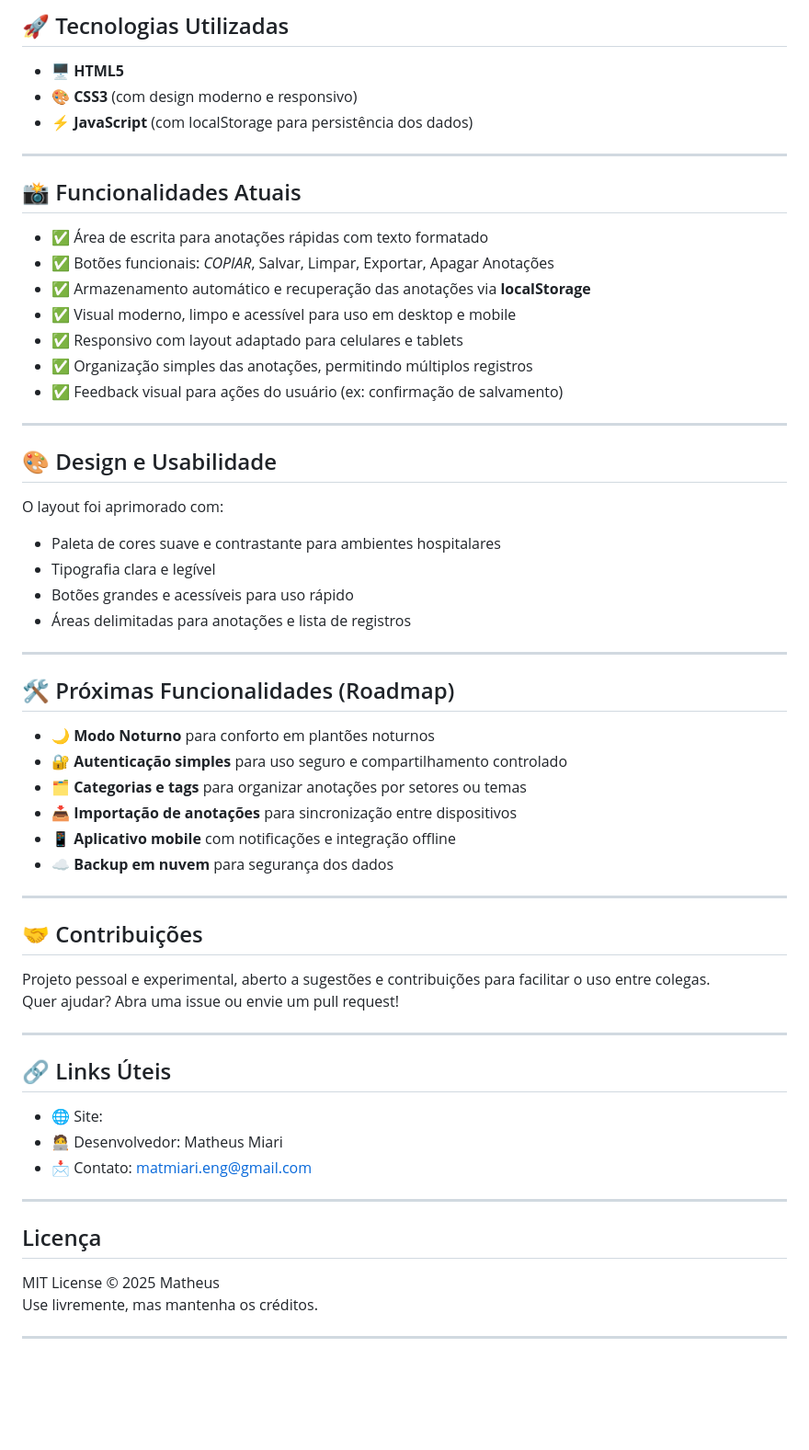
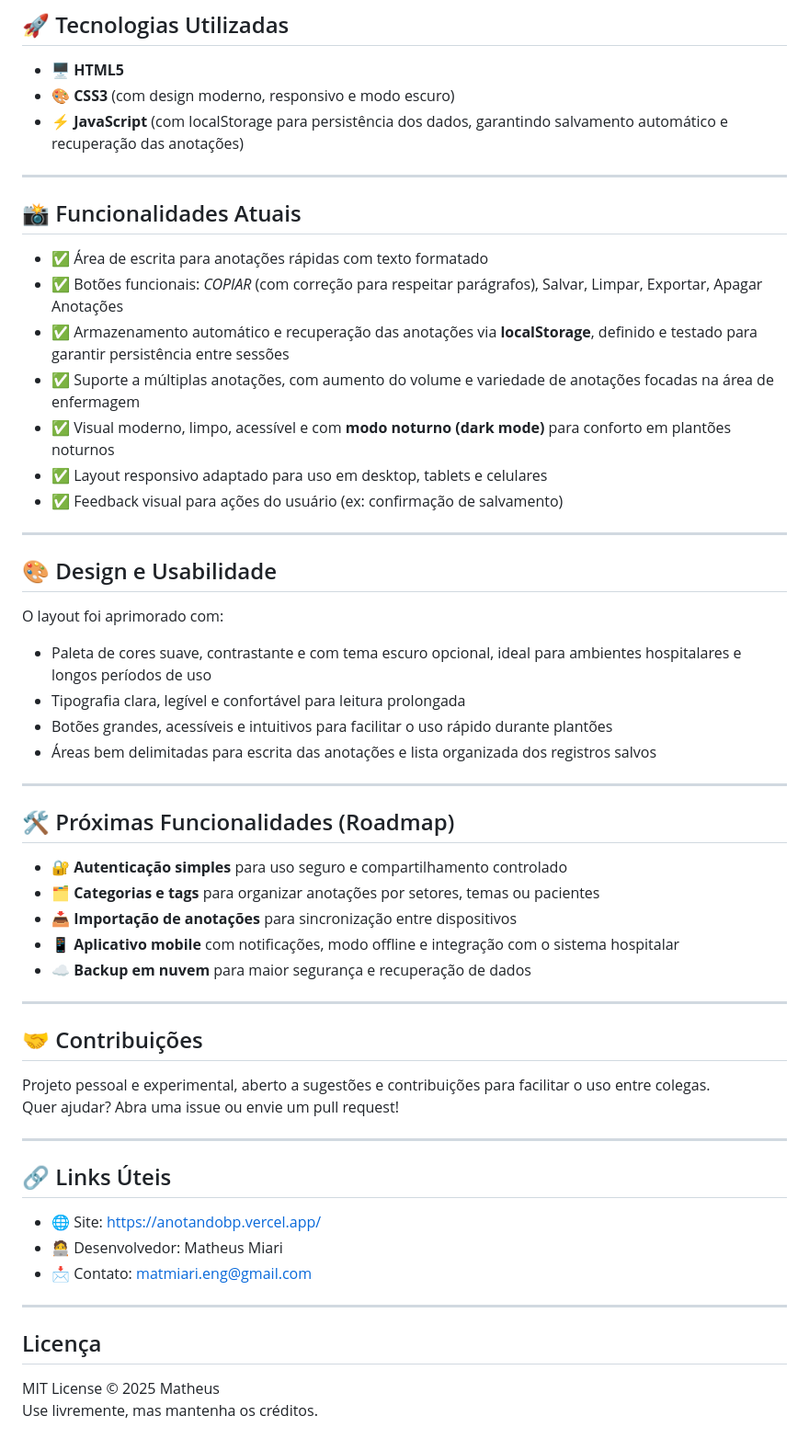
Before and after one commit to Matheus-Miari/AnotaAi, a Markdown page: README.md, the part around one of its changes. Shown at 92% size. Rendered like a GitHub page; blank space fills up the shorter version.

```diff
--- a/README.md
+++ b/README.md
@@ -35,19 +35,19 @@ Foi pensado para cobrir uma lacuna no dia a dia hospitalar, permitindo que profi
 ## 🚀 Tecnologias Utilizadas
 
 - 🖥️ **HTML5**
-- 🎨 **CSS3** (com design moderno e responsivo)
-- ⚡ **JavaScript** (com localStorage para persistência dos dados)
+- 🎨 **CSS3** (com design moderno, responsivo e modo escuro)
+- ⚡ **JavaScript** (com localStorage para persistência dos dados, garantindo salvamento automático e recuperação das anotações)
 
 ---
 
 ## 📸 Funcionalidades Atuais
 
 - ✅ Área de escrita para anotações rápidas com texto formatado
-- ✅ Botões funcionais: *COPIAR*, Salvar, Limpar, Exportar, Apagar Anotações
-- ✅ Armazenamento automático e recuperação das anotações via **localStorage**
-- ✅ Visual moderno, limpo e acessível para uso em desktop e mobile
-- ✅ Responsivo com layout adaptado para celulares e tablets
-- ✅ Organização simples das anotações, permitindo múltiplos registros
+- ✅ Botões funcionais: *COPIAR* (com correção para respeitar parágrafos), Salvar, Limpar, Exportar, Apagar Anotações
+- ✅ Armazenamento automático e recuperação das anotações via **localStorage**, definido e testado para garantir persistência entre sessões
+- ✅ Suporte a múltiplas anotações, com aumento do volume e variedade de anotações focadas na área de enfermagem
+- ✅ Visual moderno, limpo, acessível e com **modo noturno (dark mode)** para conforto em plantões noturnos
+- ✅ Layout responsivo adaptado para uso em desktop, tablets e celulares
 - ✅ Feedback visual para ações do usuário (ex: confirmação de salvamento)
 
 ---
@@ -56,21 +56,20 @@ Foi pensado para cobrir uma lacuna no dia a dia hospitalar, permitindo que profi
 
 O layout foi aprimorado com:
 
-- Paleta de cores suave e contrastante para ambientes hospitalares
-- Tipografia clara e legível
-- Botões grandes e acessíveis para uso rápido
-- Áreas delimitadas para anotações e lista de registros
+- Paleta de cores suave, contrastante e com tema escuro opcional, ideal para ambientes hospitalares e longos períodos de uso
+- Tipografia clara, legível e confortável para leitura prolongada
+- Botões grandes, acessíveis e intuitivos para facilitar o uso rápido durante plantões
+- Áreas bem delimitadas para escrita das anotações e lista organizada dos registros salvos
 
 ---
 
 ## 🛠️ Próximas Funcionalidades (Roadmap)
 
-- 🌙 **Modo Noturno** para conforto em plantões noturnos
 - 🔐 **Autenticação simples** para uso seguro e compartilhamento controlado
-- 🗂️ **Categorias e tags** para organizar anotações por setores ou temas
+- 🗂️ **Categorias e tags** para organizar anotações por setores, temas ou pacientes
 - 📥 **Importação de anotações** para sincronização entre dispositivos
-- 📱 **Aplicativo mobile** com notificações e integração offline
-- ☁️ **Backup em nuvem** para segurança dos dados
+- 📱 **Aplicativo mobile** com notificações, modo offline e integração com o sistema hospitalar
+- ☁️ **Backup em nuvem** para maior segurança e recuperação de dados
 
 ---
 
@@ -83,7 +82,7 @@ Quer ajudar? Abra uma issue ou envie um pull request!
 
 ## 🔗 Links Úteis
 
-- 🌐 Site:
+- 🌐 Site: https://anotandobp.vercel.app/
 - 🧑‍💻 Desenvolvedor: Matheus Miari
 - 📩 Contato: matmiari.eng@gmail.com
 
@@ -93,5 +92,3 @@ Quer ajudar? Abra uma issue ou envie um pull request!
 
 MIT License © 2025 Matheus
 Use livremente, mas mantenha os créditos.
-
----
```
Also changed, not shown: other parts of README.md (+1 -1 lines).
